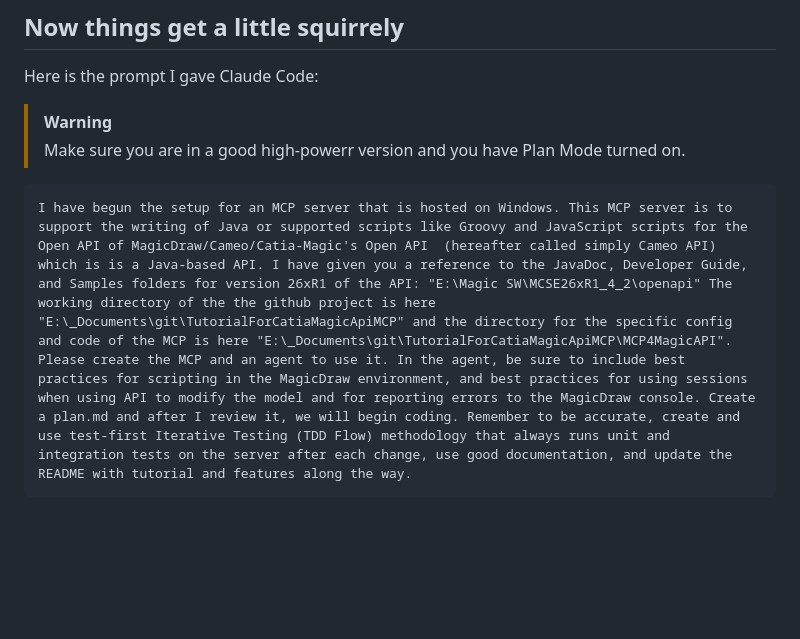
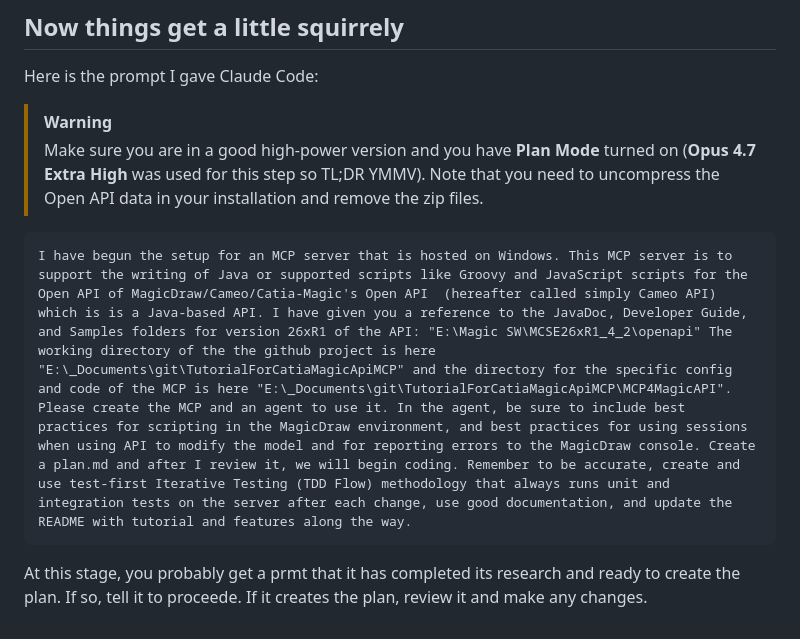
Before and after one commit to turbogeek/TutorialForCatiaMagicApiMCP, a Markdown page: README.md, the part around the change. Rendered like a GitHub page; blank space fills up the shorter version.

Commit message:
Revise MCP server setup instructions in README
Updated instructions for setting up the MCP server and clarified the requirements for scripting and best practices.

````diff
--- a/README.md
+++ b/README.md
@@ -46,7 +46,8 @@ new-item src\index.ts
 ## Now things get a little squirrely
 Here is the prompt I gave Claude Code:
 > [!WARNING]
-> Make sure you are in a good high-powerr version and you have Plan Mode turned on.
+> Make sure you are in a good high-power  version and you have **Plan Mode** turned on (**Opus 4.7 Extra High** was used for this step so TL;DR YMMV). Note that you need to uncompress the Open API data in your installation and remove the zip files.
 ```
 I have begun the setup for an MCP server that is hosted on Windows. This MCP server is to support the writing of Java or supported scripts like Groovy and JavaScript scripts for the Open API of MagicDraw/Cameo/Catia-Magic's Open API  (hereafter called simply Cameo API) which is is a Java-based API. I have given you a reference to the JavaDoc, Developer Guide, and Samples folders for version 26xR1 of the API: "E:\Magic SW\MCSE26xR1_4_2\openapi" The working directory of the the github project is here "E:\_Documents\git\TutorialForCatiaMagicApiMCP" and the directory for the specific config and code of the MCP is here "E:\_Documents\git\TutorialForCatiaMagicApiMCP\MCP4MagicAPI".  Please create the MCP and an agent to use it. In the agent, be sure to include best practices for scripting in the MagicDraw environment, and best practices for using sessions when using API to modify the model and for reporting errors to the MagicDraw console. Create a plan.md and after I review it, we will begin coding. Remember to be accurate, create and use test-first Iterative Testing (TDD Flow) methodology that always runs unit and integration tests on the server after each change, use good documentation, and update the README with tutorial and features along the way.
 ```
+At this stage, you probably get a prmt that it has completed its research and ready to create the plan. If so, tell it to proceede. If it creates the plan, review it and make any changes.
````
